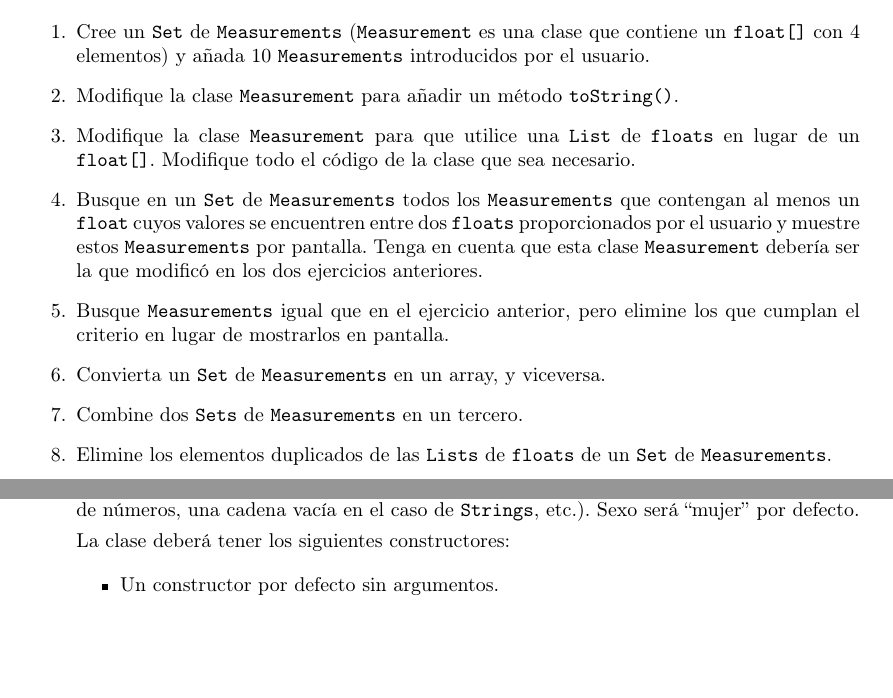
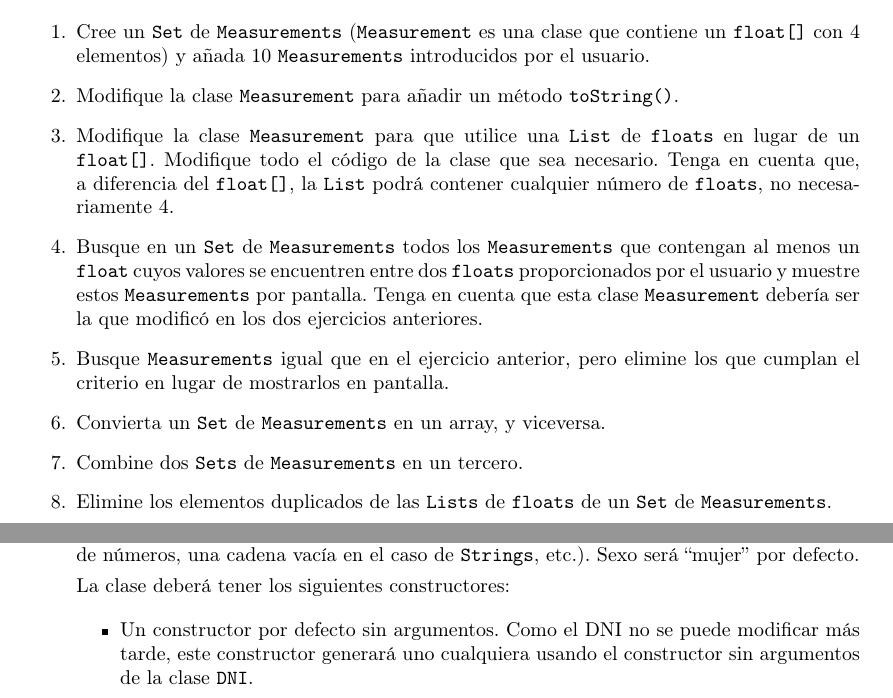
Before and after one commit to rgarciacarmona/Ejercicios-Repaso_Programacion, a LaTeX document (docs/Ejercicios-Repaso_Programacion.tex): two parts of pages 4 and 5 of 8, joined at a grey line, cut so that both start at the same text, the shorter picture padded with empty space. Compiled offline with pdfLaTeX.

Commit message:
Sync Overleaf project and compile PDF

```diff
--- a/docs/Ejercicios-Repaso_Programacion.tex
+++ b/docs/Ejercicios-Repaso_Programacion.tex
@@ -214,7 +214,7 @@
 \begin{enumerate}
     \item Cree un \code{Set} de \code{Measurements} (\code{Measurement} es una clase que contiene un \code{float[]} con 4 elementos) y añada 10 \code{Measurements} introducidos por el usuario.
     \item Modifique la clase \code{Measurement} para añadir un método \code{toString()}.
-    \item Modifique la clase \code{Measurement} para que utilice una \code{List} de \code{floats} en lugar de un \code{float[]}. Modifique todo el código de la clase que sea necesario.
+    \item Modifique la clase \code{Measurement} para que utilice una \code{List} de \code{floats} en lugar de un \code{float[]}. Modifique todo el código de la clase que sea necesario. Tenga en cuenta que, a diferencia del \code{float[]}, la \code{List} podrá contener cualquier número de \code{floats}, no necesariamente 4.
     \item Busque en un \code{Set} de \code{Measurements} todos los \code{Measurements} que contengan al menos un \code{float} cuyos valores se encuentren entre dos \code{floats} proporcionados por el usuario y muestre estos \code{Measurements} por pantalla. Tenga en cuenta que esta clase \code{Measurement} debería ser la que modificó en los dos ejercicios anteriores.
     \item Busque \code{Measurements} igual que en el ejercicio anterior, pero elimine los que cumplan el criterio en lugar de mostrarlos en pantalla.
     \item Convierta un \code{Set} de \code{Measurements} en un array, y viceversa.
@@ -274,9 +274,8 @@
     La clase deberá tener los siguientes constructores:
 
     \begin{itemize}
-        \item Un constructor por defecto sin argumentos.
-        \item Un constructor que reciba el nombre, la edad y el sexo.
-        \item Un constructor que reciba todos los atributos menos el DNI como parámetros.
+        \item Un constructor por defecto sin argumentos. Como el DNI no se puede modificar más tarde, este constructor generará uno cualquiera usando el constructor sin argumentos de la clase \code{DNI}.
+        \item Un constructor que reciba el nombre, la edad, el DNI y el sexo.
         \item Un constructor que reciba todos los atributos.
     \end{itemize}
 
```
Also changed, not shown: docs/titlepage.tex (+1 -1 lines), docs/Ejercicios-Repaso_Programacion.pdf, docs/Ejercicios-Repaso_Programacion.tex (2 more changed lines).
